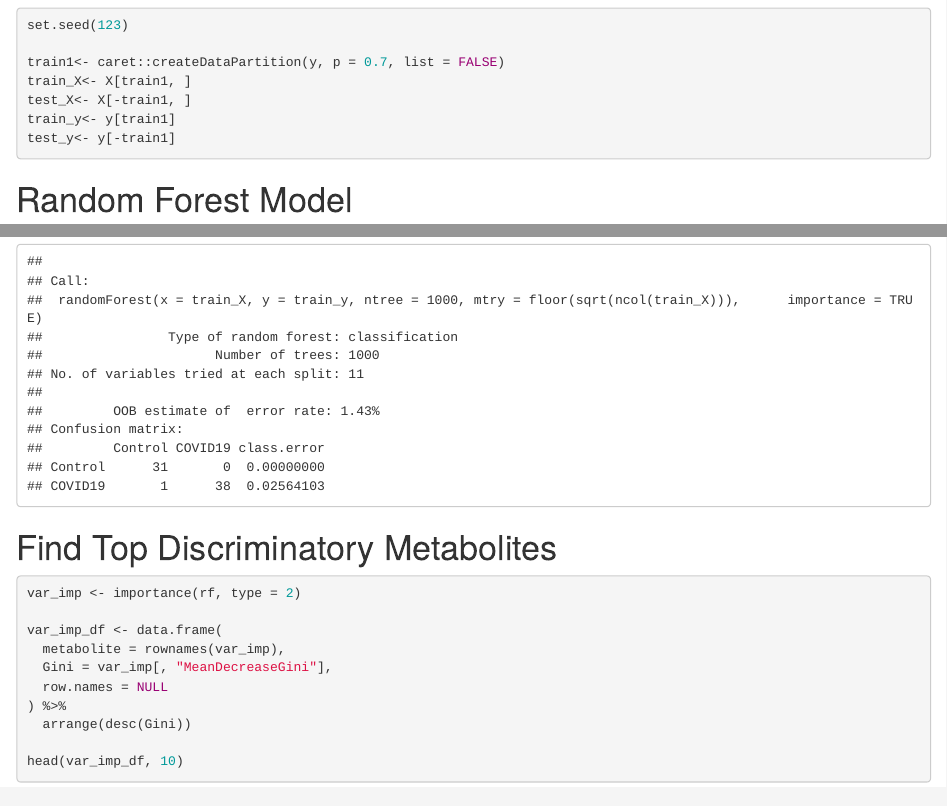
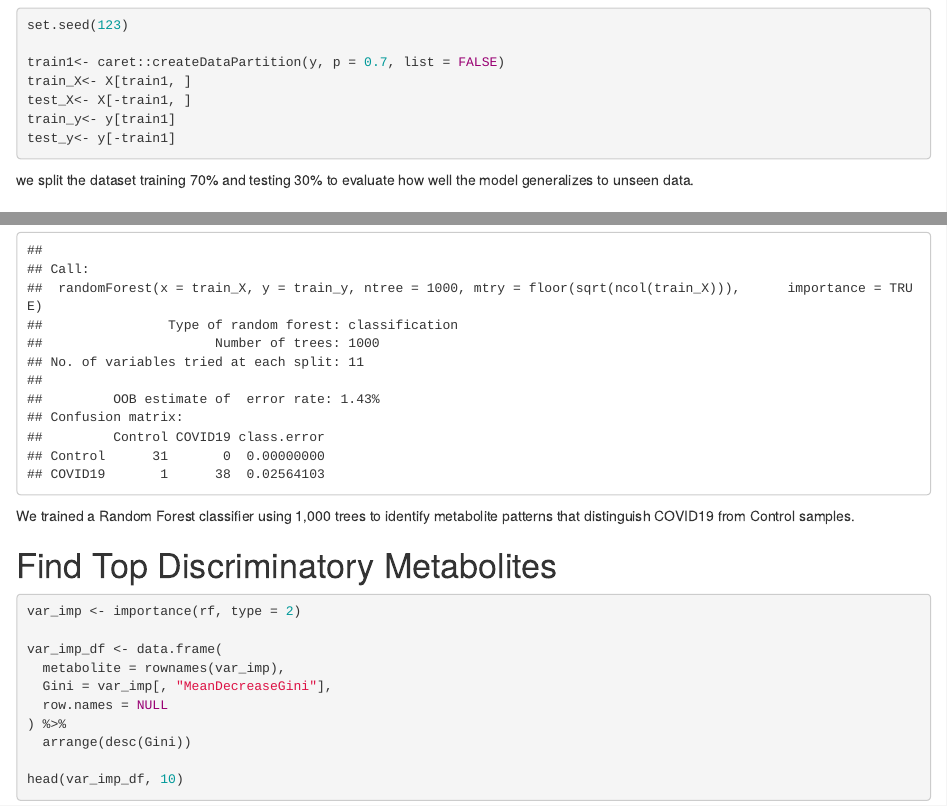
Before and after one commit to salmakinawi/BIOL432_finalproject, an R Markdown document (Question2.Rmd): the page in a window 1100 px wide, from 8300 px down, and a second part further down, joined at a grey line. Rendered offline with R 4.5, knitr and Pandoc, with nearby package versions.

Commit message:
Update Question2.Rmd

````diff
--- a/Question2.Rmd
+++ b/Question2.Rmd
@@ -85,6 +85,7 @@ test_X<- X[-train1, ]
 train_y<- y[train1]
 test_y<- y[-train1]
 ```
+we split the dataset training 70% and testing 30% to evaluate how well the model generalizes to unseen data.
 
 # Random Forest Model
 # train random forest model
@@ -98,6 +99,7 @@ rf<- randomForest(
 )
 rf
 ```
+We trained a Random Forest classifier using 1,000 trees to identify metabolite patterns that distinguish COVID19 from Control samples.
 
 # Find Top Discriminatory Metabolites
 
````
